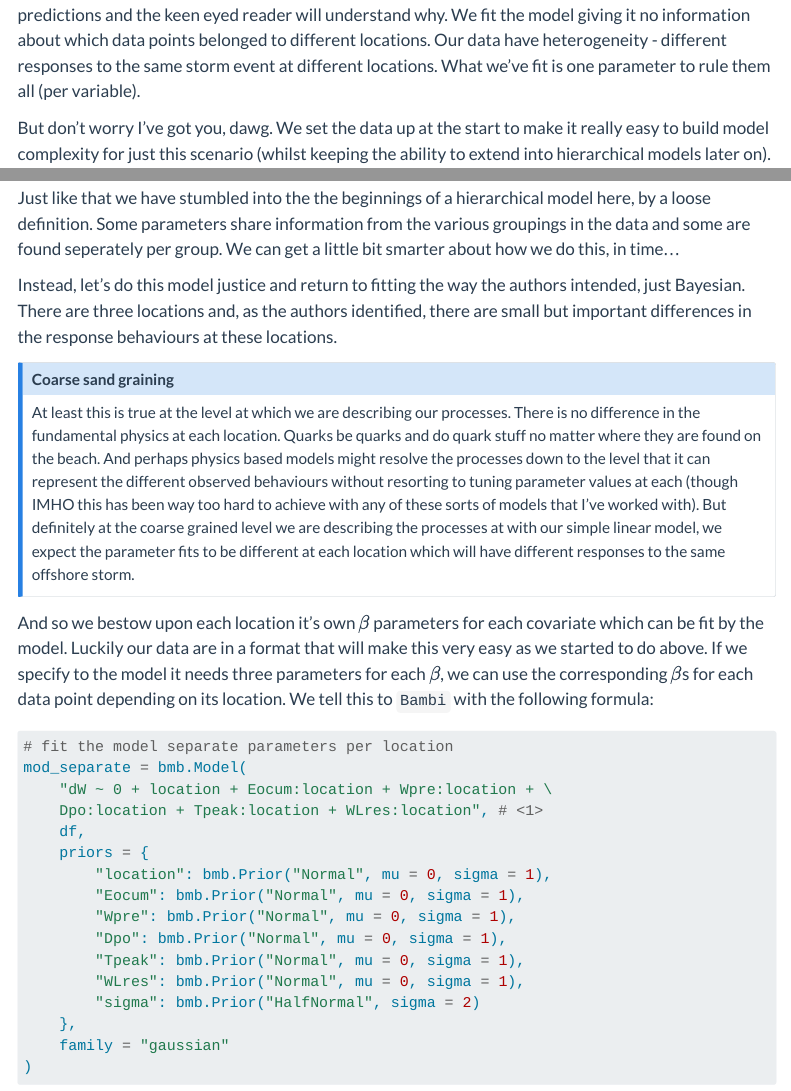
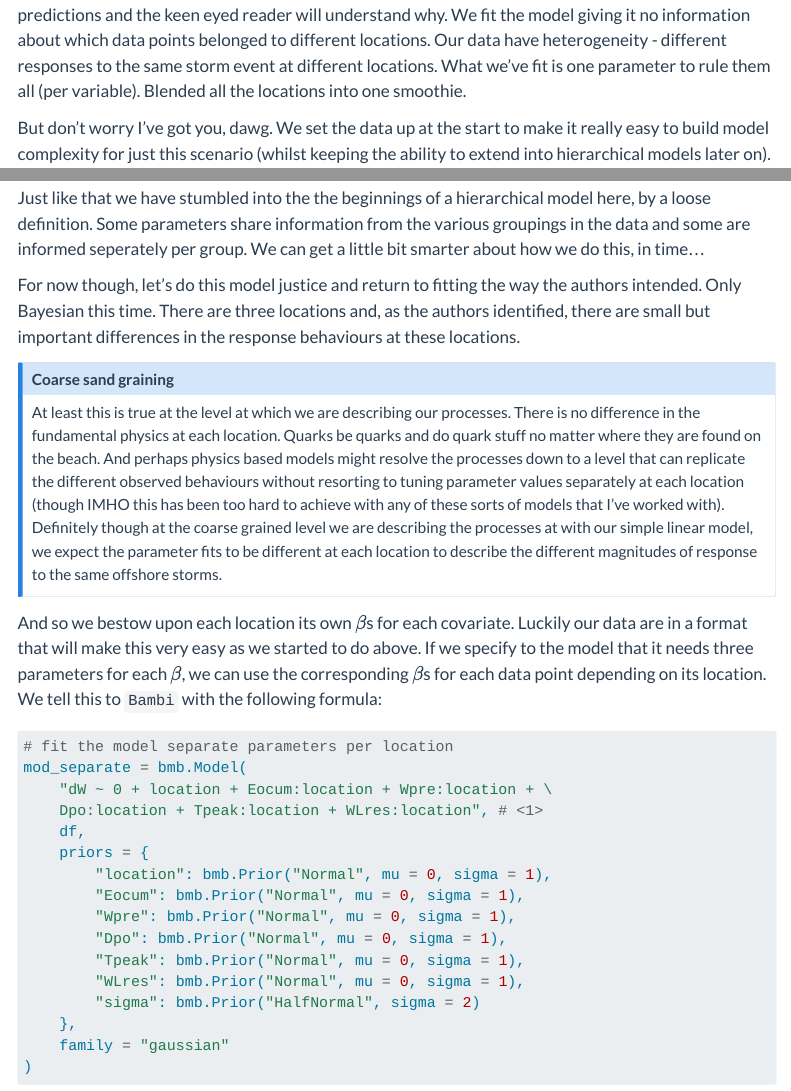
Before and after one commit to simmonsja/bayesian-basic-regression-working, a Quarto document (stormerosion_bayesian_linear_regression.qmd): the page in a window 1100 px wide, from 11880 px down, and a second part further down, joined at a grey line. Rendered offline with R 4.5, knitr and Pandoc in place of Quarto, with nearby package versions; some code elsewhere in the file could not run offline; menus at the side of the page are left out.

Commit message:
Update stormerosion_bayesian_linear_regression.qmd

````diff
--- a/stormerosion_bayesian_linear_regression.qmd
+++ b/stormerosion_bayesian_linear_regression.qmd
@@ -545,7 +545,7 @@ plot_scatter_predictions(plot_df, r2_scores, rmse_scores, target_append = "_pape
 plot_scatter_predictions(plot_df, r2_scores, rmse_scores, target_append = "_pred", title = "Bayesian smoothie predictions")
 ```
 
-Looking good, particularly for the partially sheltered location. But we are not matching the paper predictions and the keen eyed reader will understand why. We fit the model giving it no information about which data points belonged to different locations. Our data have heterogeneity - different responses to the same storm event at different locations. What we've fit is one parameter to rule them all (per variable).
+Looking good, particularly for the partially sheltered location. But we are not matching the paper predictions and the keen eyed reader will understand why. We fit the model giving it no information about which data points belonged to different locations. Our data have heterogeneity - different responses to the same storm event at different locations. What we've fit is one parameter to rule them all (per variable). Blended all the locations into one smoothie.
 
 But don't worry I've got you, dawg. We set the data up at the start to make it really easy to build model complexity for just this scenario (whilst keeping the ability to extend into hierarchical models later on).
 
@@ -622,15 +622,15 @@ plot_scatter_predictions(plot_df, r2_scores, rmse_scores, target_append = "_pred
 
 We've lifted our performance a fair bit at the exposed location and a little at the sheltered location. This is nothing to scoff at, we explain a lot of the variability with common regression terms at all locations and a group level intercept. It's a nice model, and really this result not unexpected. Beaches erode during storms, to varying degrees depending on the location, but we can expect that the physical drivers of shoreline change have similar effects along a single embayed beach.
 
-Just like that we have stumbled into the the beginnings of a hierarchical model here, by a loose definition. Some parameters share information from the various groupings in the data and some are found seperately per group. We can get a little bit smarter about how we do this, in time...
+Just like that we have stumbled into the the beginnings of a hierarchical model here, by a loose definition. Some parameters share information from the various groupings in the data and some are informed seperately per group. We can get a little bit smarter about how we do this, in time...
 
-Instead, let's do this model justice and return to fitting the way the authors intended, just Bayesian. There are three locations and, as the authors identified, there are small but important differences in the response behaviours at these locations.
+For now though, let's do this model justice and return to fitting the way the authors intended. Only Bayesian this time. There are three locations and, as the authors identified, there are small but important differences in the response behaviours at these locations.
 
 ::: {.callout-note title="Coarse sand graining" appearance="simple" icon=false collapse=true}
-At least this is true at the level at which we are describing our processes. There is no difference in the fundamental physics at each location. Quarks be quarks and do quark stuff no matter where they are found on the beach. And perhaps physics based models might resolve the processes down to the level that it can represent the different observed behaviours without resorting to tuning parameter values at each (though IMHO this has been way too hard to achieve with any of these sorts of models that I've worked with). But definitely at the coarse grained level we are describing the processes at with our simple linear model, we expect the parameter fits to be different at each location which will have different responses to the same offshore storm.
+At least this is true at the level at which we are describing our processes. There is no difference in the fundamental physics at each location. Quarks be quarks and do quark stuff no matter where they are found on the beach. And perhaps physics based models might resolve the processes down to a level that can replicate the different observed behaviours without resorting to tuning parameter values separately at each location (though IMHO this has been too hard to achieve with any of these sorts of models that I've worked with). Definitely though at the coarse grained level we are describing the processes at with our simple linear model, we expect the parameter fits to be different at each location to describe the different magnitudes of response to the same offshore storms.
 :::
 
-And so we bestow upon each location it's own $\beta$ parameters for each covariate which can be fit by the model. Luckily our data are in a format that will make this very easy as we started to do above. If we specify to the model it needs three parameters for each $\beta$, we can use the corresponding $\beta$s for each data point depending on its location. We tell this to `Bambi` with the following formula:
+And so we bestow upon each location its own $\beta$s for each covariate. Luckily our data are in a format that will make this very easy as we started to do above. If we specify to the model that it needs three parameters for each $\beta$, we can use the corresponding $\beta$s for each data point depending on its location. We tell this to `Bambi` with the following formula:
 
 ```{python}
 # fit the model separate parameters per location
````
